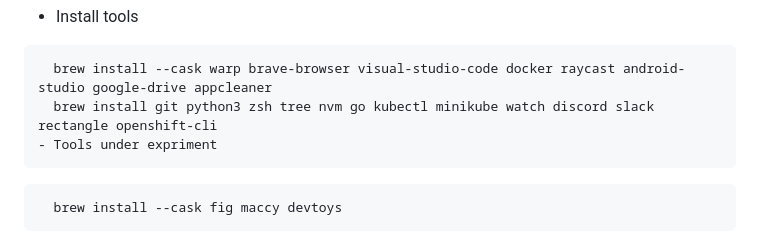
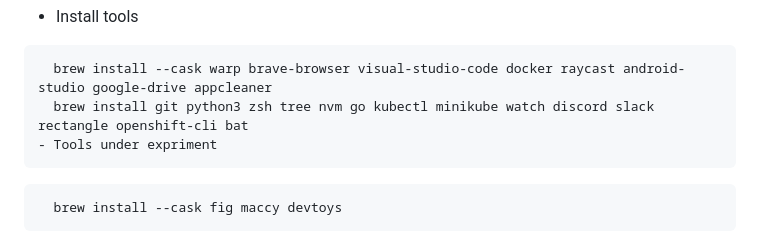
Before and after one commit to mahboobmonnamd/system-setup, a Markdown page: readme.md, the part around the change. GitHub-like rendering.

````diff
--- a/readme.md
+++ b/readme.md
@@ -28,7 +28,7 @@
 - Install tools
 ```sh
   brew install --cask warp brave-browser visual-studio-code docker raycast android-studio google-drive appcleaner
-  brew install git python3 zsh tree nvm go kubectl minikube watch discord slack rectangle openshift-cli
+  brew install git python3 zsh tree nvm go kubectl minikube watch discord slack rectangle openshift-cli bat
 - Tools under expriment
 ```
 
````
